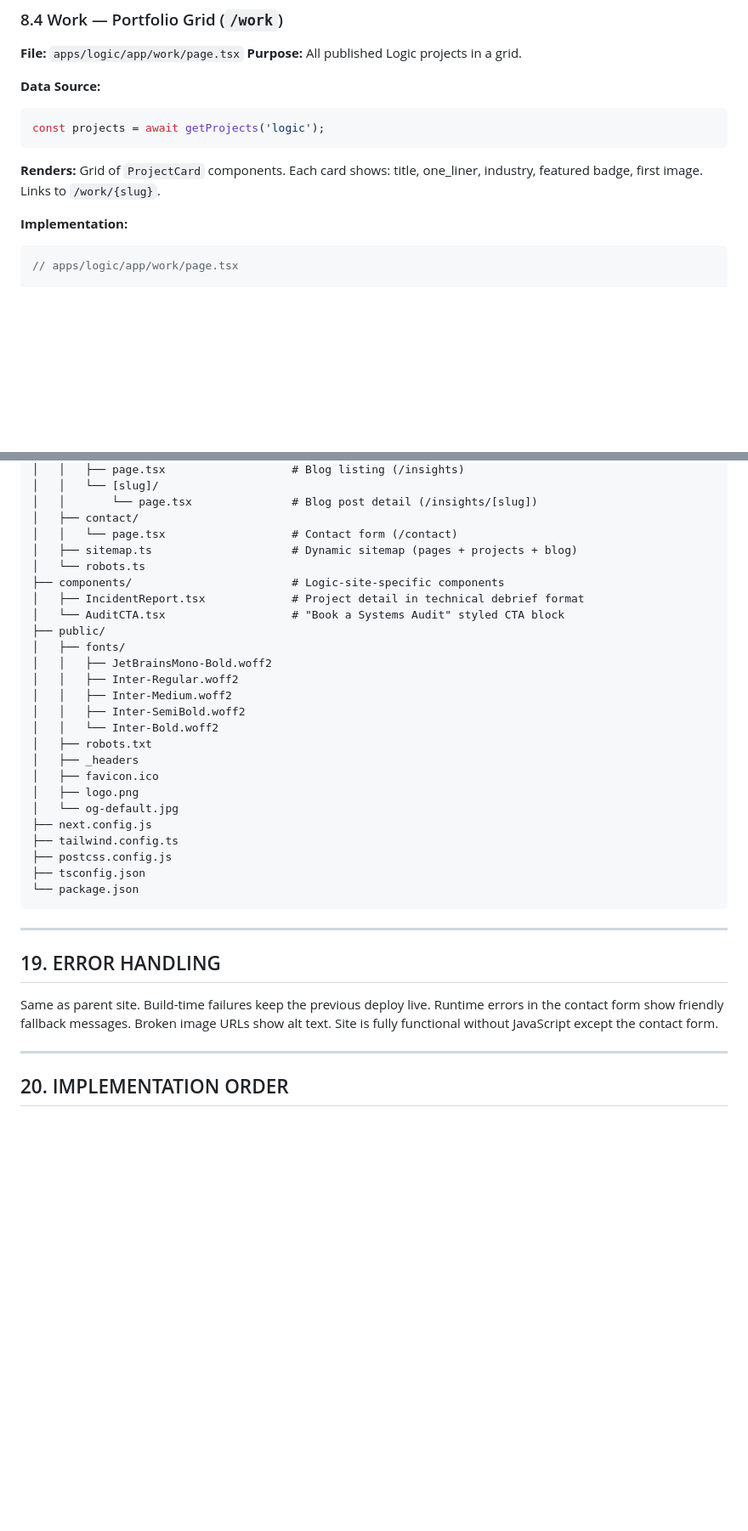
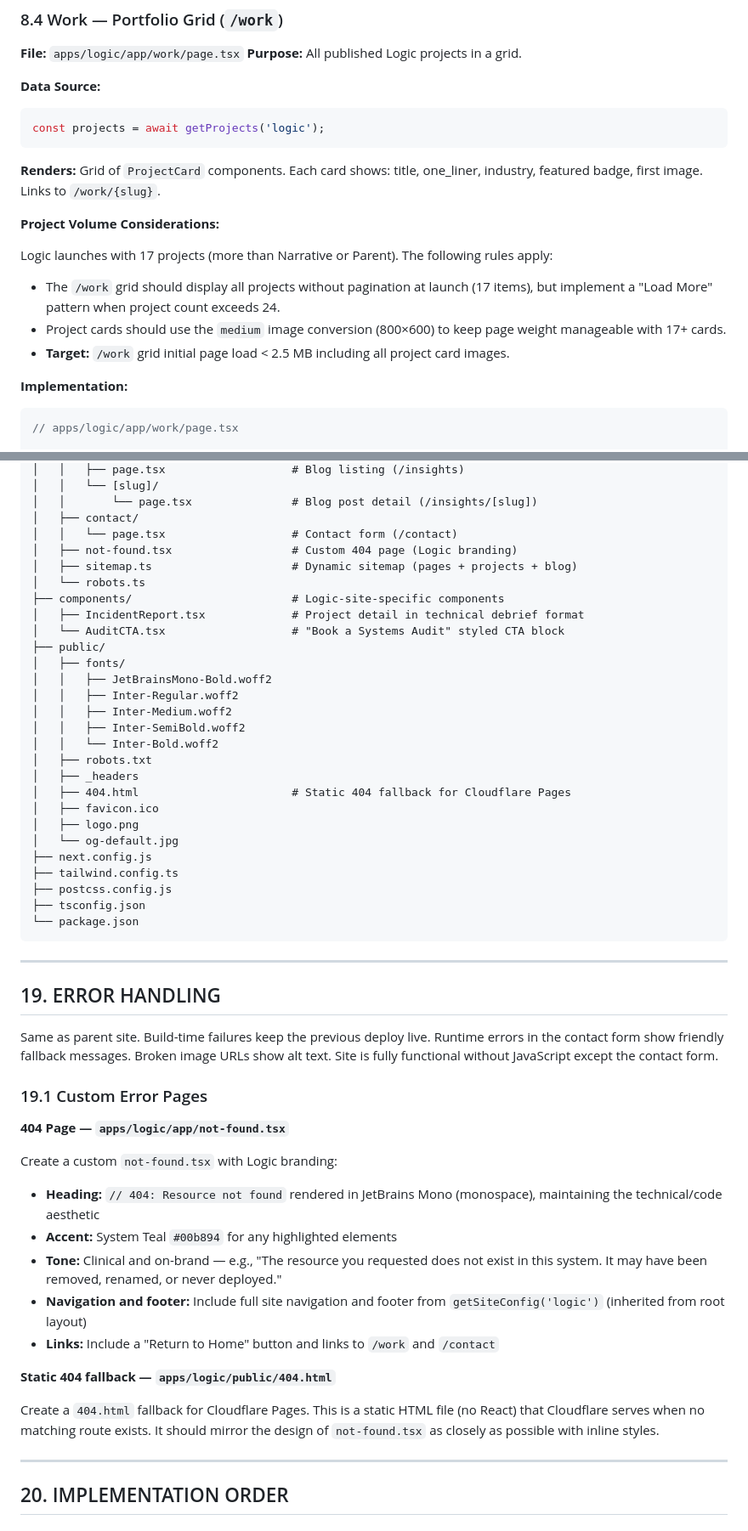
Before and after one commit to shakibbinkabir/ZeplowPlatform, a Markdown page: Logic_Site_PRD.md, 2 parts joined by grey strips. Shown at 85% size. Drawn GitHub-style; blank space fills up the shorter version.

````diff
--- a/Logic_Site_PRD.md
+++ b/Logic_Site_PRD.md
@@ -546,6 +553,14 @@ const projects = await getProjects('logic');
 
 **Renders:** Grid of `ProjectCard` components. Each card shows: title, one_liner, industry, featured badge, first image. Links to `/work/{slug}`.
 
+**Project Volume Considerations:**
+
+Logic launches with 17 projects (more than Narrative or Parent). The following rules apply:
+
+- The `/work` grid should display all projects without pagination at launch (17 items), but implement a "Load More" pattern when project count exceeds 24.
+- Project cards should use the `medium` image conversion (800×600) to keep page weight manageable with 17+ cards.
+- **Target:** `/work` grid initial page load < 2.5 MB including all project card images.
+
 **Implementation:**
 
 ```typescript
@@ -1039,6 +1085,7 @@ apps/logic/
 │   │       └── page.tsx               # Blog post detail (/insights/[slug])
 │   ├── contact/
 │   │   └── page.tsx                   # Contact form (/contact)
+│   ├── not-found.tsx                  # Custom 404 page (Logic branding)
 │   ├── sitemap.ts                     # Dynamic sitemap (pages + projects + blog)
 │   └── robots.ts
 ├── components/                        # Logic-site-specific components
@@ -1053,6 +1100,7 @@ apps/logic/
 │   │   └── Inter-Bold.woff2
 │   ├── robots.txt
 │   ├── _headers
+│   ├── 404.html                       # Static 404 fallback for Cloudflare Pages
 │   ├── favicon.ico
 │   ├── logo.png
 │   └── og-default.jpg
@@ -1068,6 +1116,22 @@ apps/logic/
 ## 19. ERROR HANDLING
 
 Same as parent site. Build-time failures keep the previous deploy live. Runtime errors in the contact form show friendly fallback messages. Broken image URLs show alt text. Site is fully functional without JavaScript except the contact form.
+
+### 19.1 Custom Error Pages
+
+**404 Page — `apps/logic/app/not-found.tsx`**
+
+Create a custom `not-found.tsx` with Logic branding:
+
+- **Heading:** `// 404: Resource not found` rendered in JetBrains Mono (monospace), maintaining the technical/code aesthetic
+- **Accent:** System Teal `#00b894` for any highlighted elements
+- **Tone:** Clinical and on-brand — e.g., "The resource you requested does not exist in this system. It may have been removed, renamed, or never deployed."
+- **Navigation and footer:** Include full site navigation and footer from `getSiteConfig('logic')` (inherited from root layout)
+- **Links:** Include a "Return to Home" button and links to `/work` and `/contact`
+
+**Static 404 fallback — `apps/logic/public/404.html`**
+
+Create a `404.html` fallback for Cloudflare Pages. This is a static HTML file (no React) that Cloudflare serves when no matching route exists. It should mirror the design of `not-found.tsx` as closely as possible with inline styles.
 
 ---
 
````
Also changed, not shown: other parts of Logic_Site_PRD.md (+45 -2 lines).
